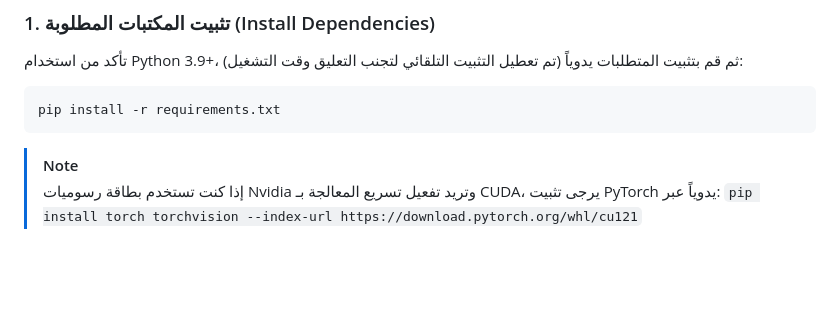
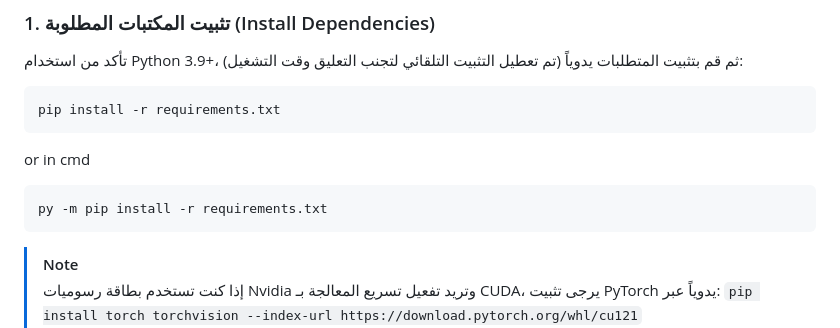
Before and after one commit to 7m0-de/accident_det, a Markdown page: FinalFreamV/README.md, the part around the change. Rendered like a GitHub page; blank space fills up the shorter version.

````diff
--- a/FinalFreamV/README.md
+++ b/FinalFreamV/README.md
@@ -33,6 +33,10 @@ An end-to-end, high-performance intelligent traffic accident and hazard detectio
 ```bash
 pip install -r requirements.txt
 ```
+or in cmd
+```bash
+py -m pip install -r requirements.txt
+```
 
 > [!NOTE]
 > إذا كنت تستخدم بطاقة رسوميات Nvidia وتريد تفعيل تسريع المعالجة بـ CUDA، يرجى تثبيت PyTorch يدوياً عبر:
````
